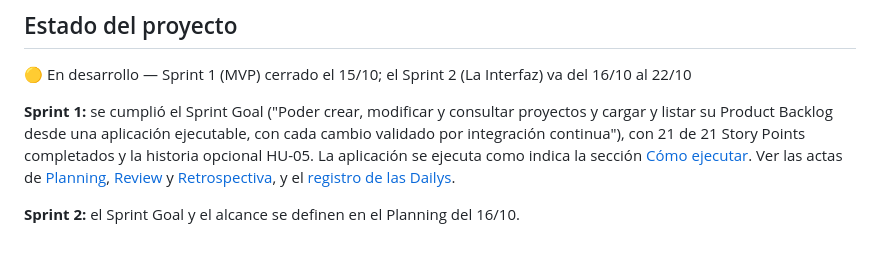
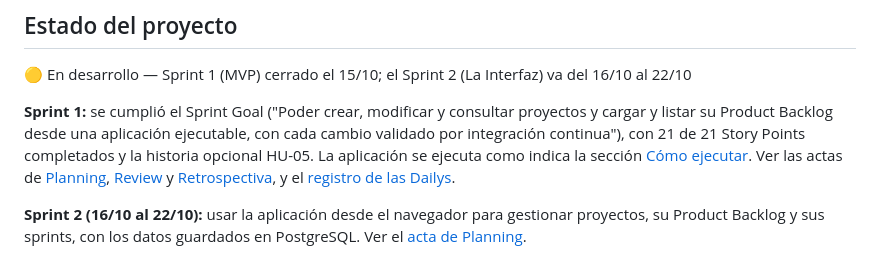
Before and after one commit to Elwilsonic/seguimiento-medicion-GPC, a Markdown page: README.md, the part around the change. Drawn GitHub-style.

Commit message:
docs(S2): agregar el acta de Planning del Sprint 2
Refs #86

```diff
--- a/README.md
+++ b/README.md
@@ -135,4 +135,4 @@ Las épicas se estimaron por Planning Poker con talles de ropa (XS, S, M, L, XL)
 
 **Sprint 1:** se cumplió el Sprint Goal ("Poder crear, modificar y consultar proyectos y cargar y listar su Product Backlog desde una aplicación ejecutable, con cada cambio validado por integración continua"), con 21 de 21 Story Points completados y la historia opcional HU-05. La aplicación se ejecuta como indica la sección [Cómo ejecutar](#cómo-ejecutar). Ver las actas de [Planning](docs/actas/sprint-1-planning.md), [Review](docs/actas/sprint-1-review.md) y [Retrospectiva](docs/actas/sprint-1-retrospectiva.md), y el [registro de las Dailys](docs/actas/sprint-1-daily.md).
 
-**Sprint 2:** el Sprint Goal y el alcance se definen en el Planning del 16/10.
+**Sprint 2 (16/10 al 22/10):** usar la aplicación desde el navegador para gestionar proyectos, su Product Backlog y sus sprints, con los datos guardados en PostgreSQL. Ver el [acta de Planning](docs/actas/sprint-2-planning.md).
```
Also changed, not shown: docs/actas/sprint-2-planning.md (added, +152 -0 lines).
